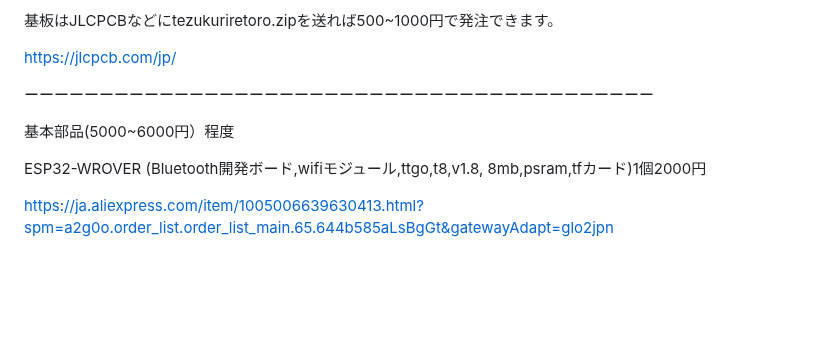
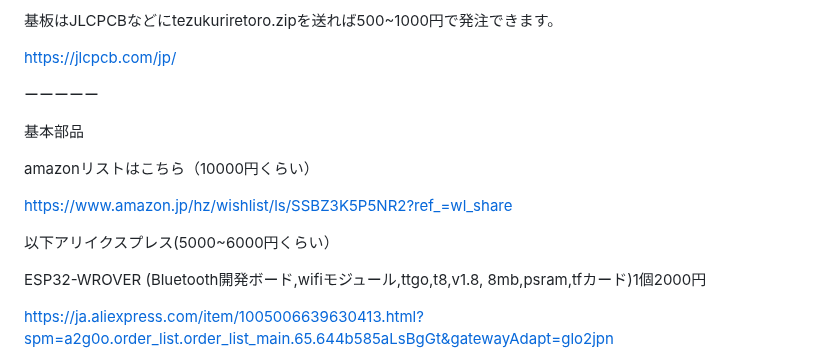
Before and after one commit to dentaro/haco3, a Markdown page: README.md, the part around the change. Drawn GitHub-style; blank space fills up the shorter version.

```diff
--- a/README.md
+++ b/README.md
@@ -33,9 +33,15 @@ haco3をインストールして動かすためのハードウエアです。
 
 https://jlcpcb.com/jp/
 
-ーーーーーーーーーーーーーーーーーーーーーーーーーーーーーーーーーーーーーーーーーー
+ーーーーー
 
-基本部品(5000~6000円）程度
+基本部品
+
+amazonリストはこちら（10000円くらい）
+
+https://www.amazon.jp/hz/wishlist/ls/SSBZ3K5P5NR2?ref_=wl_share
+
+以下アリイクスプレス(5000~6000円くらい）
 
 ESP32-WROVER (Bluetooth開発ボード,wifiモジュール,ttgo,t8,v1.8, 8mb,psram,tfカード)1個2000円
 
```
